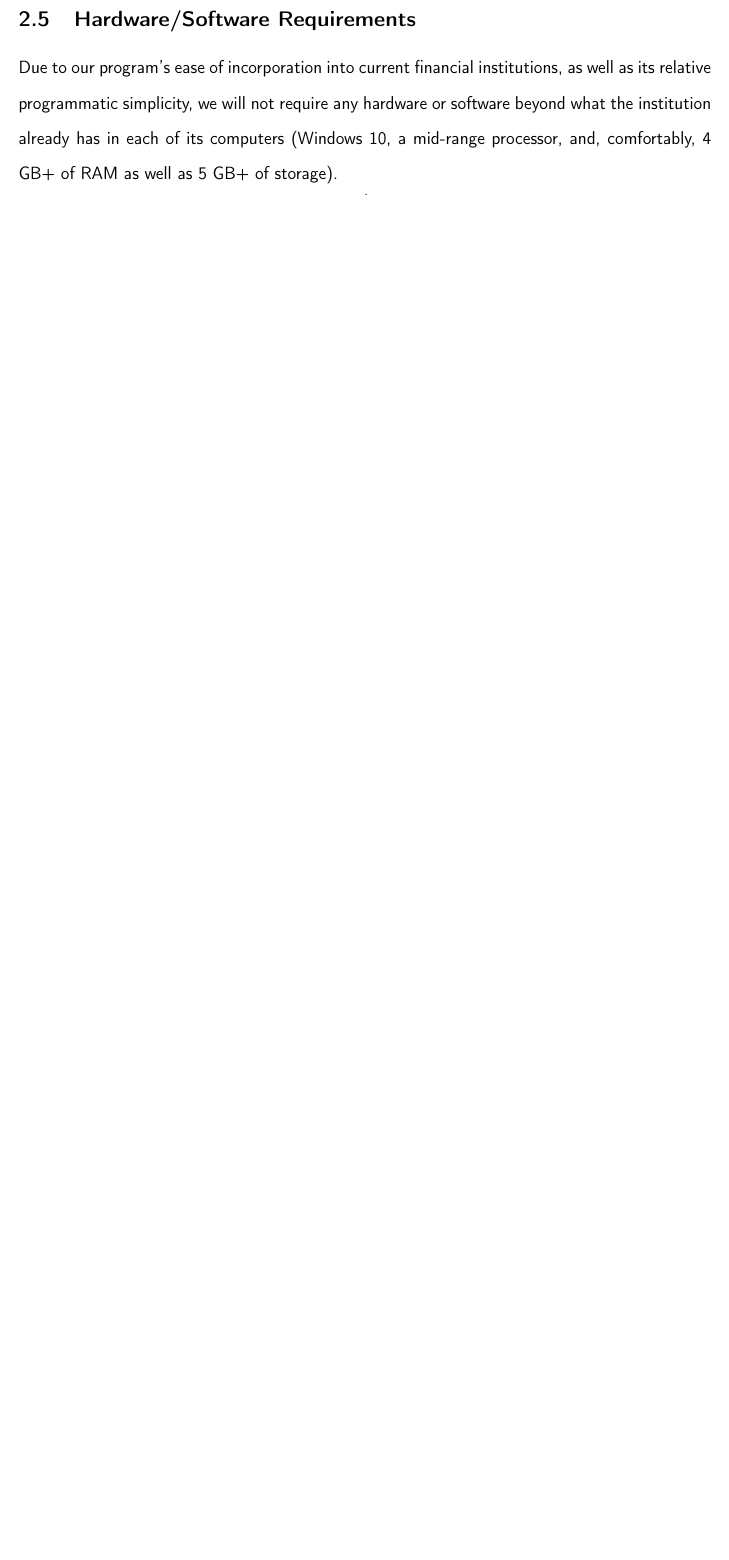
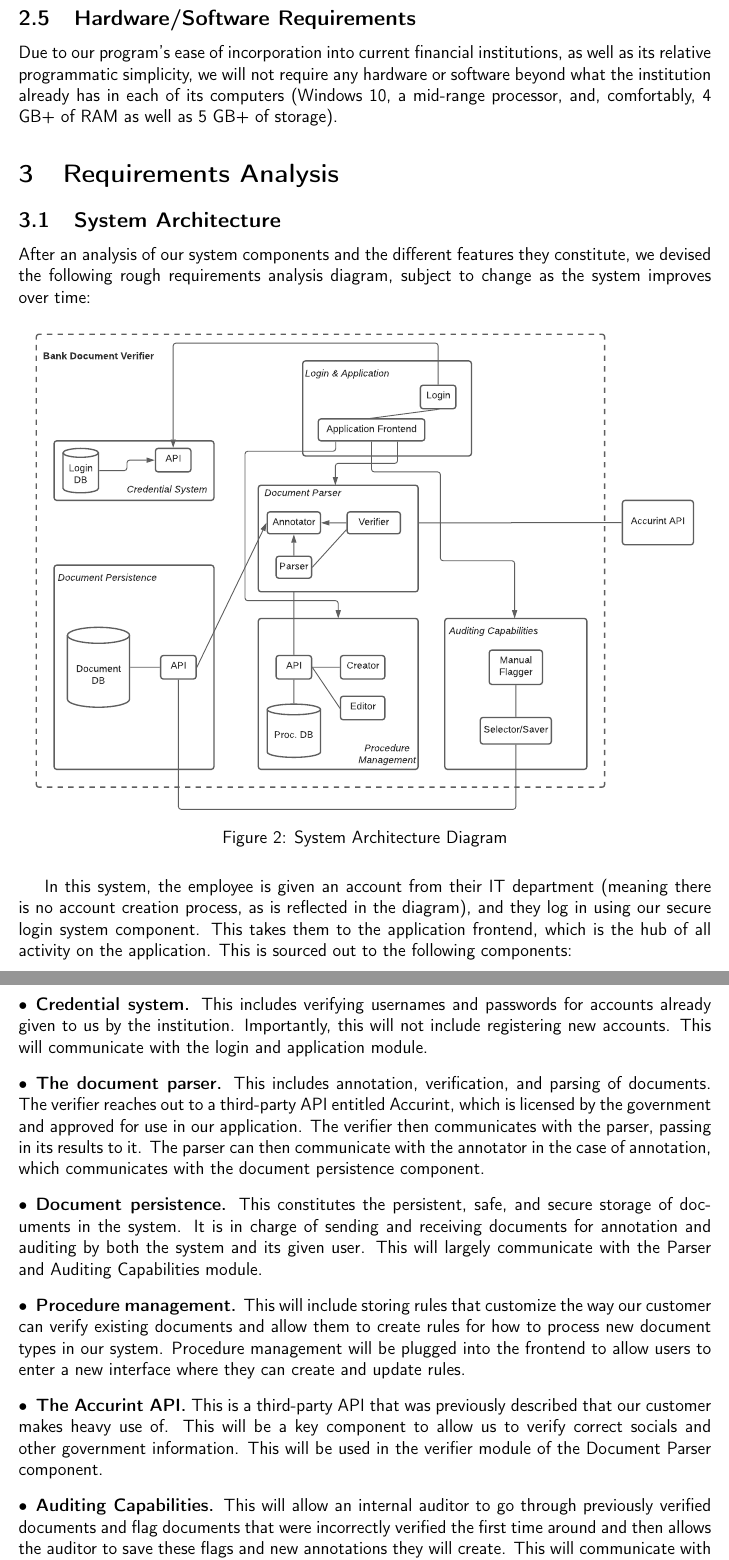
Before and after one commit to jlucasa/capstone-design-doc, a LaTeX document (main.tex, which reads requirements-analysis/system-architecture.tex): part of page 5 of 25 before the commit and two parts of pages 5 and 6 of 29 after it, the two joined at a grey line, cut so that both start at the same text, the shorter picture padded with empty space. Compiled offline with pdfLaTeX.

Commit message:
Finish system architecture design and writeup

```diff
--- a/main.tex
+++ b/main.tex
@@ -14,3 +14,4 @@
 
 \input{executive-summary/background}
 
+\section{Requirements Analysis}
--- a/requirements-analysis/system-architecture.tex
+++ b/requirements-analysis/system-architecture.tex
@@ -0,0 +1,21 @@
+\subsection{System Architecture}
+
+After an analysis of our system components and the different features they constitute, we devised the following rough requirements analysis diagram, subject to change as the system improves over time:
+
+\begin{figure}[H]
+    \centering
+    \includesvg[scale=0.4]{assets/system-architecture-diagram.svg}
+    \caption{System Architecture Diagram}
+    \label{fig:system_architecture_diagram}
+\end{figure}
+
+In this system, the employee is given an account from their IT department (meaning there is no account creation process, as is reflected in the diagram), and they log in using our secure login system component.  This takes them to the application frontend, which is the hub of all activity on the application. This is sourced out to the following components:
+
+\begin{itemize}[wide, labelindent=0pt]
+    \item \textbf{Credential system.} This includes verifying usernames and passwords for accounts already given to us by the institution. Importantly, this will not include registering new accounts. This will communicate with the login and application module.
+    \item \textbf{The document parser.} This includes annotation, verification, and parsing of documents. The verifier reaches out to a third-party API entitled Accurint, which is licensed by the government and approved for use in our application. The verifier then communicates with the parser, passing in its results to it. The parser can then communicate with the annotator in the case of annotation, which communicates with the document persistence component.
+    \item \textbf{Document persistence.} This constitutes the persistent, safe, and secure storage of documents in the system. It is in charge of sending and receiving documents for annotation and auditing by both the system and its given user. This will largely communicate with the Parser and Auditing Capabilities module.
+    \item \textbf{Procedure management.} This will include storing rules that customize the way our customer can verify existing documents and allow them to create rules for how to process new document types in our system. Procedure management will be plugged into the frontend to allow users to enter a new interface where they can create and update rules.
+    \item \textbf{The Accurint API.} This is a third-party API that was previously described that our customer makes heavy use of. This will be a key component to allow us to verify correct socials and other government information. This will be used in the verifier module of the Document Parser component.
+    \item \textbf{Auditing Capabilities.} This will allow an internal auditor to go through previously verified documents and flag documents that were incorrectly verified the first time around and then allows the auditor to save these flags and new annotations they will create. This will communicate with the document persistence API to fetch documents that have been verified previously.
+\end{itemize}
```
Also changed, not shown: executive-summary/background.tex (+0 -4 lines), executive-summary/executive-summary.tex (+0 -4 lines), requirements-analysis/personnel.tex (+0 -4 lines), requirements-analysis/system-features.tex (+1 -3 lines), main.tex (7 more changed lines).
